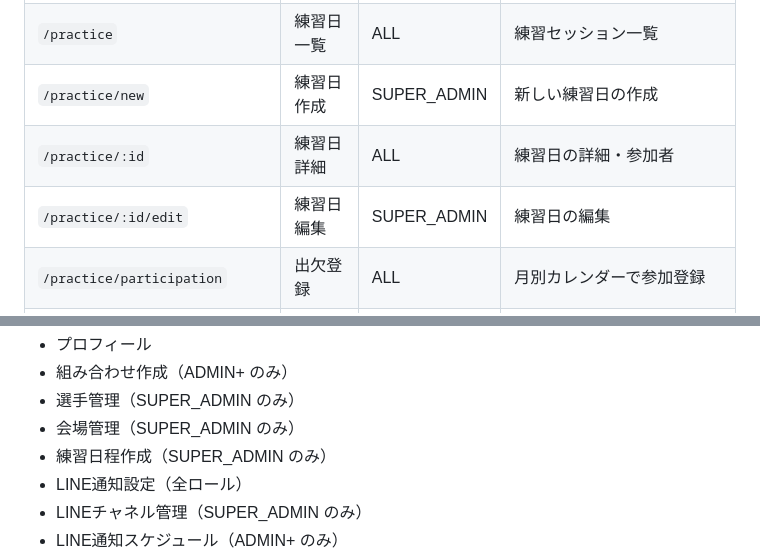
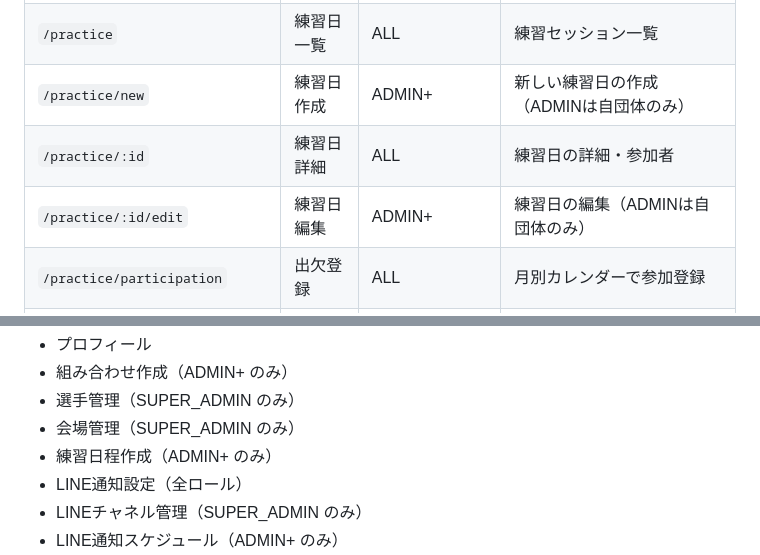
Before and after one commit to poponta2020/match-tracker, a Markdown page: docs/SPECIFICATION.md, 2 parts joined by grey strips. Drawn GitHub-style.

Commit message:
docs: 仕様書の練習日作成/編集の権限記載をADMIN+に修正
実装ではADMIN+が練習日の作成・編集が可能だが、仕様書は
SUPER_ADMINと記載されていたため修正。

Fixes #165

Co-Authored-By: Claude Opus 4.6 (1M context) <noreply@anthropic.com>

```diff
--- a/docs/SPECIFICATION.md
+++ b/docs/SPECIFICATION.md
@@ -722,9 +722,9 @@ LINE Messaging APIを用いて、練習・抽選に関する各種通知をユ
 | `/matches/bulk-input/:sessionId` | 一括入力 | ADMIN+ | 練習日単位の結果一括入力 |
 | `/matches/results/:sessionId?` | 結果閲覧 | ALL | 練習日の全結果を閲覧 |
 | `/practice` | 練習日一覧 | ALL | 練習セッション一覧 |
-| `/practice/new` | 練習日作成 | SUPER_ADMIN | 新しい練習日の作成 |
+| `/practice/new` | 練習日作成 | ADMIN+ | 新しい練習日の作成（ADMINは自団体のみ） |
 | `/practice/:id` | 練習日詳細 | ALL | 練習日の詳細・参加者 |
-| `/practice/:id/edit` | 練習日編集 | SUPER_ADMIN | 練習日の編集 |
+| `/practice/:id/edit` | 練習日編集 | ADMIN+ | 練習日の編集（ADMINは自団体のみ） |
 | `/practice/participation` | 出欠登録 | ALL | 月別カレンダーで参加登録 |
 | `/practice/cancel` | 参加キャンセル | ALL | 理由付きキャンセル専用ページ |
 | `/pairings` | 組み合わせ作成 | ADMIN+ | 手動/自動マッチング |
@@ -765,7 +765,7 @@ LINE Messaging APIを用いて、練習・抽選に関する各種通知をユ
 - 組み合わせ作成（ADMIN+ のみ）
 - 選手管理（SUPER_ADMIN のみ）
 - 会場管理（SUPER_ADMIN のみ）
-- 練習日程作成（SUPER_ADMIN のみ）
+- 練習日程作成（ADMIN+ のみ）
 - LINE通知設定（全ロール）
 - LINEチャネル管理（SUPER_ADMIN のみ）
 - LINE通知スケジュール（ADMIN+ のみ）
```
